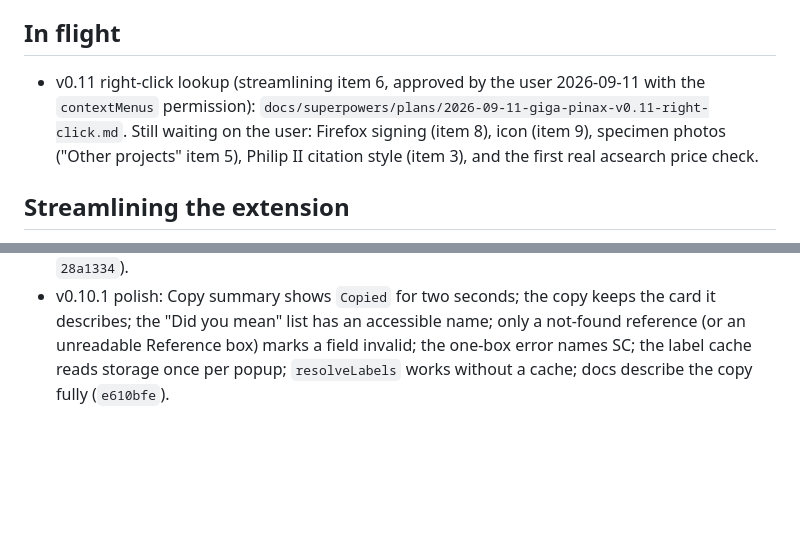
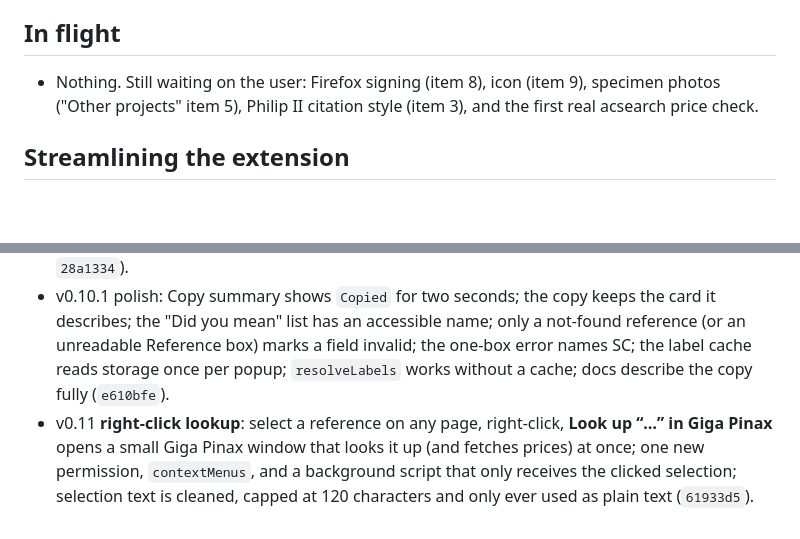
Before and after one commit to bth0mp/Giga-Pinax, a Markdown page: docs/ideas-backlog.md, 2 parts joined by grey strips. Rendered like a GitHub page; blank space fills up the shorter version.

Commit message:
Record v0.11 verification and move right-click lookup to Done
Co-Authored-By: Claude Opus 5 <noreply@anthropic.com>

```diff
--- a/docs/ideas-backlog.md
+++ b/docs/ideas-backlog.md
@@ -4,7 +4,7 @@ Worked through by the 30-minute improvement loop. Top of each list goes first. A
 
 ## In flight
 
-- v0.11 right-click lookup (streamlining item 6, approved by the user 2026-09-11 with the `contextMenus` permission): `docs/superpowers/plans/2026-09-11-giga-pinax-v0.11-right-click.md`. Still waiting on the user: Firefox signing (item 8), icon (item 9), specimen photos ("Other projects" item 5), Philip II citation style (item 3), and the first real acsearch price check.
+- Nothing. Still waiting on the user: Firefox signing (item 8), icon (item 9), specimen photos ("Other projects" item 5), Philip II citation style (item 3), and the first real acsearch price check.
 
 ## Streamlining the extension
 
@@ -44,3 +44,4 @@ ANS runs several type corpora on the same Numishare software as OCRE and PELLA,
 - v0.9 **Copy summary** puts the type, median, middle 50%, sale count, search term and type link on the clipboard; up to five acsearch prices the strict reader could not count are quoted in the "no hammer prices" note and the copied summary, so the first logged-in run tells us the real price format (`b0d5940`).
 - v0.10 **SC (Seleucid Coins)** via ANS SCO: fetched directly by record id `sc.1.{number}` (one request); a missing number searches its base number for "Did you mean"; a chosen suggestion or Recent chip fills the fields from its title so the acsearch term follows it (all catalogues); quoted uncounted prices are capped at 40 characters and cleaned of control characters (`81cb1d1`, `28a1334`).
 - v0.10.1 polish: Copy summary shows `Copied` for two seconds; the copy keeps the card it describes; the "Did you mean" list has an accessible name; only a not-found reference (or an unreadable Reference box) marks a field invalid; the one-box error names SC; the label cache reads storage once per popup; `resolveLabels` works without a cache; docs describe the copy fully (`e610bfe`).
+- v0.11 **right-click lookup**: select a reference on any page, right-click, **Look up “…” in Giga Pinax** opens a small Giga Pinax window that looks it up (and fetches prices) at once; one new permission, `contextMenus`, and a background script that only receives the clicked selection; selection text is cleaned, capped at 120 characters and only ever used as plain text (`61933d5`).
```
Also changed, not shown: other parts of docs/ideas-backlog.md (+2 -2 lines), 1 other file.
